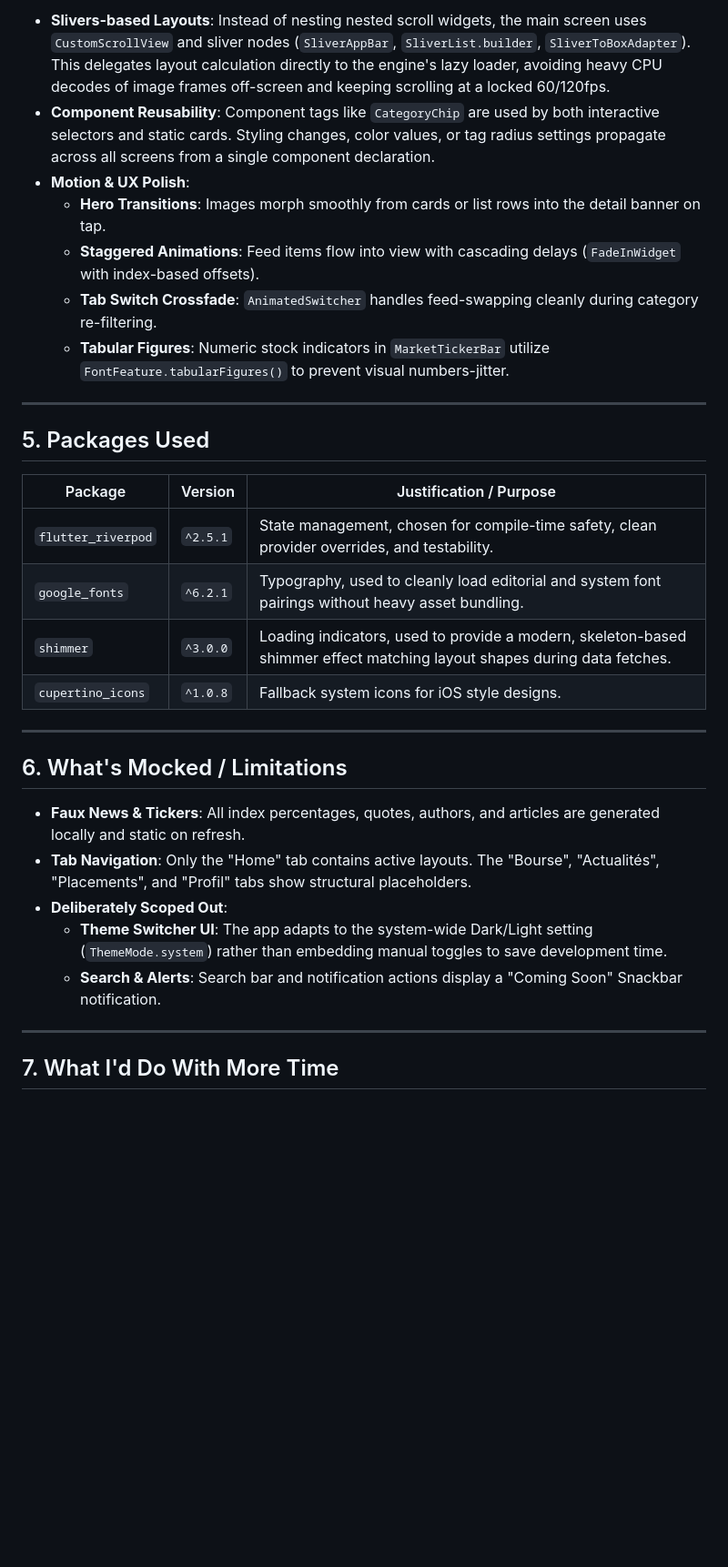
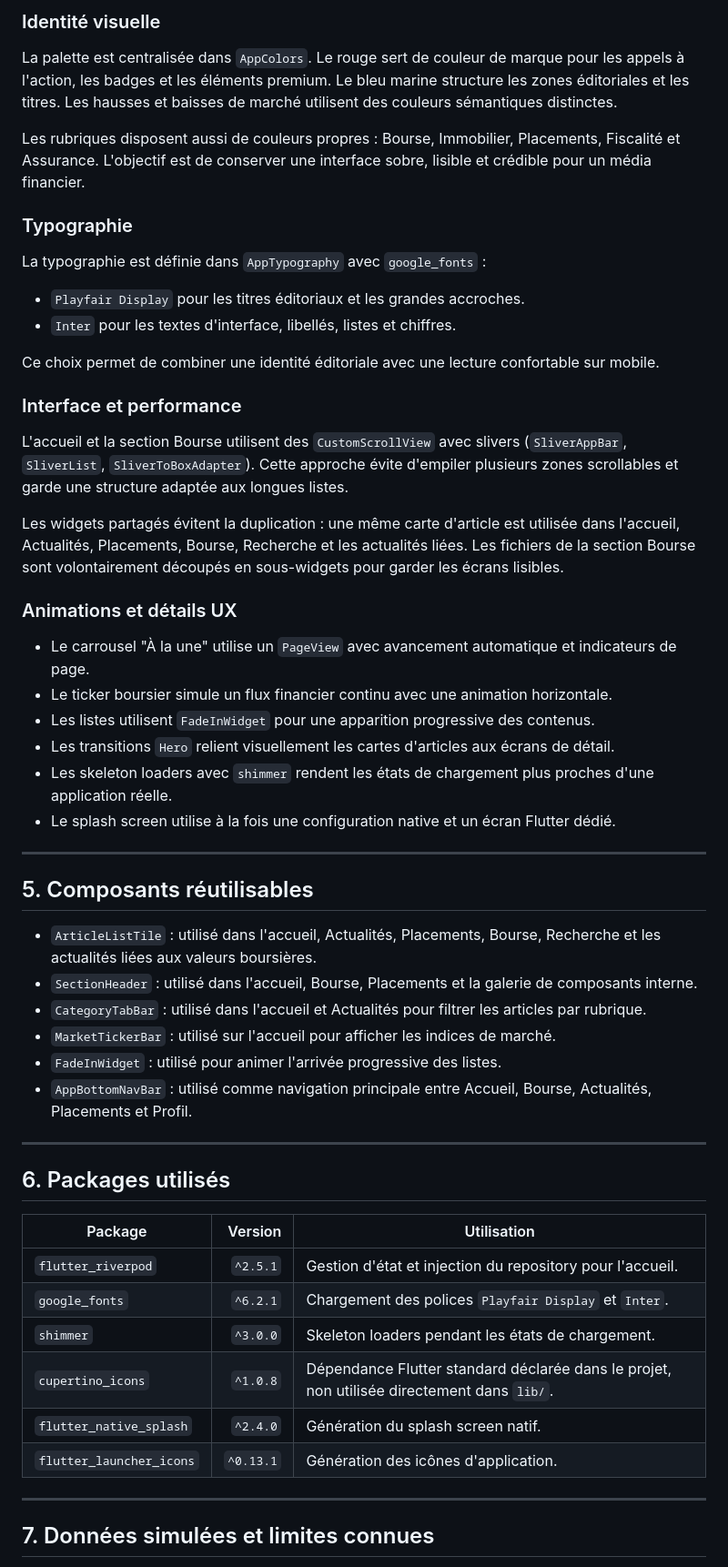
Before and after one commit to Aminelarbi/LeRevenu, a Markdown page: README.md, the part around one of its changes. Shown at 91% size. GitHub-like rendering; blank space fills up the shorter version.

```diff
--- a/README.md
+++ b/README.md
@@ -86,34 +152,59 @@ lib/
 
-* **Slivers-based Layouts**: Instead of nesting nested scroll widgets, the main screen uses `CustomScrollView` and sliver nodes (`SliverAppBar`, `SliverList.builder`, `SliverToBoxAdapter`). This delegates layout calculation directly to the engine's lazy loader, avoiding heavy CPU decodes of image frames off-screen and keeping scrolling at a locked 60/120fps.
-* **Component Reusability**: Component tags like `CategoryChip` are used by both interactive selectors and static cards. Styling changes, color values, or tag radius settings propagate across all screens from a single component declaration.
-* **Motion & UX Polish**:
-  * **Hero Transitions**: Images morph smoothly from cards or list rows into the detail banner on tap.
-  * **Staggered Animations**: Feed items flow into view with cascading delays (`FadeInWidget` with index-based offsets).
-  * **Tab Switch Crossfade**: `AnimatedSwitcher` handles feed-swapping cleanly during category re-filtering.
-  * **Tabular Figures**: Numeric stock indicators in `MarketTickerBar` utilize `FontFeature.tabularFigures()` to prevent visual numbers-jitter.
+### Identité visuelle
+
+La palette est centralisée dans `AppColors`. Le rouge sert de couleur de marque pour les appels à l'action, les badges et les éléments premium. Le bleu marine structure les zones éditoriales et les titres. Les hausses et baisses de marché utilisent des couleurs sémantiques distinctes.
+
+Les rubriques disposent aussi de couleurs propres : Bourse, Immobilier, Placements, Fiscalité et Assurance. L'objectif est de conserver une interface sobre, lisible et crédible pour un média financier.
+
+### Typographie
+
+La typographie est définie dans `AppTypography` avec `google_fonts` :
+
+* `Playfair Display` pour les titres éditoriaux et les grandes accroches.
+* `Inter` pour les textes d'interface, libellés, listes et chiffres.
+
+Ce choix permet de combiner une identité éditoriale avec une lecture confortable sur mobile.
+
+### Interface et performance
+
+L'accueil et la section Bourse utilisent des `CustomScrollView` avec slivers (`SliverAppBar`, `SliverList`, `SliverToBoxAdapter`). Cette approche évite d'empiler plusieurs zones scrollables et garde une structure adaptée aux longues listes.
+
+Les widgets partagés évitent la duplication : une même carte d'article est utilisée dans l'accueil, Actualités, Placements, Bourse, Recherche et les actualités liées. Les fichiers de la section Bourse sont volontairement découpés en sous-widgets pour garder les écrans lisibles.
+
+### Animations et détails UX
+
+* Le carrousel "À la une" utilise un `PageView` avec avancement automatique et indicateurs de page.
+* Le ticker boursier simule un flux financier continu avec une animation horizontale.
+* Les listes utilisent `FadeInWidget` pour une apparition progressive des contenus.
+* Les transitions `Hero` relient visuellement les cartes d'articles aux écrans de détail.
+* Les skeleton loaders avec `shimmer` rendent les états de chargement plus proches d'une application réelle.
+* Le splash screen utilise à la fois une configuration native et un écran Flutter dédié.
 
 ---
 
-## 5. Packages Used
+## 5. Composants réutilisables
 
-| Package | Version | Justification / Purpose |
-|---|---|---|
-| `flutter_riverpod` | `^2.5.1` | State management, chosen for compile-time safety, clean provider overrides, and testability. |
-| `google_fonts` | `^6.2.1` | Typography, used to cleanly load editorial and system font pairings without heavy asset bundling. |
-| `shimmer` | `^3.0.0` | Loading indicators, used to provide a modern, skeleton-based shimmer effect matching layout shapes during data fetches. |
-| `cupertino_icons` | `^1.0.8` | Fallback system icons for iOS style designs. |
+* `ArticleListTile` : utilisé dans l'accueil, Actualités, Placements, Bourse, Recherche et les actualités liées aux valeurs boursières.
+* `SectionHeader` : utilisé dans l'accueil, Bourse, Placements et la galerie de composants interne.
+* `CategoryTabBar` : utilisé dans l'accueil et Actualités pour filtrer les articles par rubrique.
+* `MarketTickerBar` : utilisé sur l'accueil pour afficher les indices de marché.
+* `FadeInWidget` : utilisé pour animer l'arrivée progressive des listes.
+* `AppBottomNavBar` : utilisé comme navigation principale entre Accueil, Bourse, Actualités, Placements et Profil.
 
 ---
 
-## 6. What's Mocked / Limitations
+## 6. Packages utilisés
 
-* **Faux News & Tickers**: All index percentages, quotes, authors, and articles are generated locally and static on refresh.
-* **Tab Navigation**: Only the "Home" tab contains active layouts. The "Bourse", "Actualités", "Placements", and "Profil" tabs show structural placeholders.
-* **Deliberately Scoped Out**:
-  * **Theme Switcher UI**: The app adapts to the system-wide Dark/Light setting (`ThemeMode.system`) rather than embedding manual toggles to save development time.
-  * **Search & Alerts**: Search bar and notification actions display a "Coming Soon" Snackbar notification.
+| Package | Version | Utilisation |
+|---|---:|---|
+| `flutter_riverpod` | `^2.5.1` | Gestion d'état et injection du repository pour l'accueil. |
+| `google_fonts` | `^6.2.1` | Chargement des polices `Playfair Display` et `Inter`. |
+| `shimmer` | `^3.0.0` | Skeleton loaders pendant les états de chargement. |
+| `cupertino_icons` | `^1.0.8` | Dépendance Flutter standard déclarée dans le projet, non utilisée directement dans `lib/`. |
+| `flutter_native_splash` | `^2.4.0` | Génération du splash screen natif. |
+| `flutter_launcher_icons` | `^0.13.1` | Génération des icônes d'application. |
 
 ---
 
-## 7. What I'd Do With More Time
+## 7. Données simulées et limites connues
 
```
Also changed, not shown: other parts of README.md (+135 -58 lines), screenshots/article_detail.png (added), screenshots/home_dark.png (added), screenshots/home_light.png (added), 1 other file.
